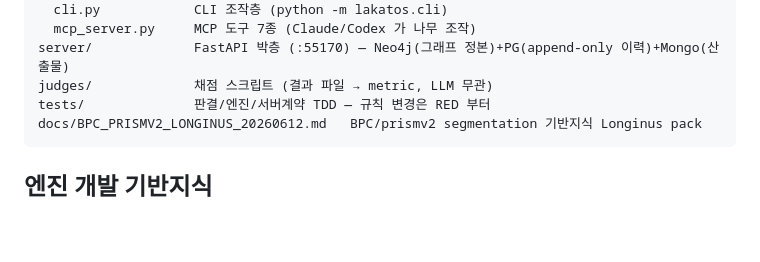
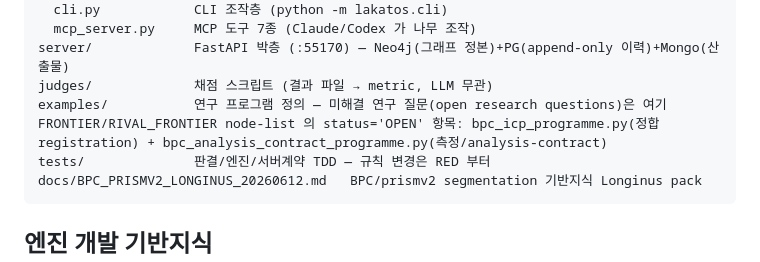
Before and after one commit to gj3447/lakatotree, a Markdown page: README.md, the part around the change. Drawn GitHub-style; blank space fills up the shorter version.

Commit message:
docs: document research programme examples

````diff
--- a/README.md
+++ b/README.md
@@ -32,6 +32,7 @@ lakatos/            순수 판결·지표 모듈 (I/O 0, 어디서든 동일 판
   mcp_server.py     MCP 도구 7종 (Claude/Codex 가 나무 조작)
 server/             FastAPI 박층 (:55170) — Neo4j(그래프 정본)+PG(append-only 이력)+Mongo(산출물)
 judges/             채점 스크립트 (결과 파일 → metric, LLM 무관)
+examples/           연구 프로그램 정의 — 미해결 연구 질문(open research questions)은 여기 FRONTIER/RIVAL_FRONTIER node-list 의 status='OPEN' 항목: bpc_icp_programme.py(정합 registration) + bpc_analysis_contract_programme.py(측정/analysis-contract)
 tests/              판결/엔진/서버계약 TDD — 규칙 변경은 RED 부터
 docs/BPC_PRISMV2_LONGINUS_20260612.md   BPC/prismv2 segmentation 기반지식 Longinus pack
 ```
````
